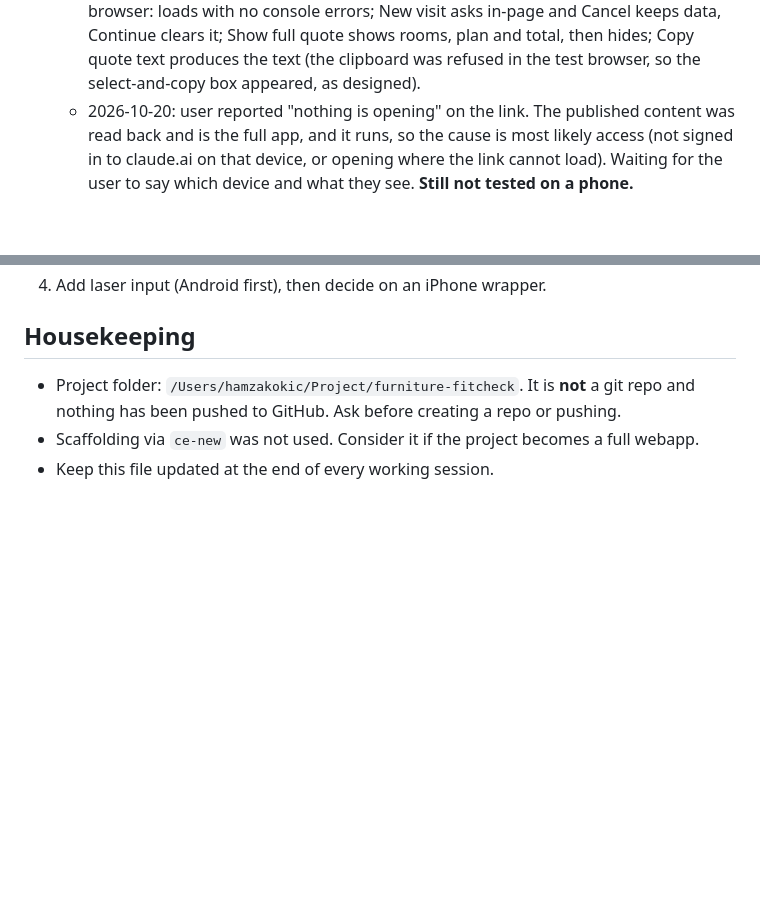
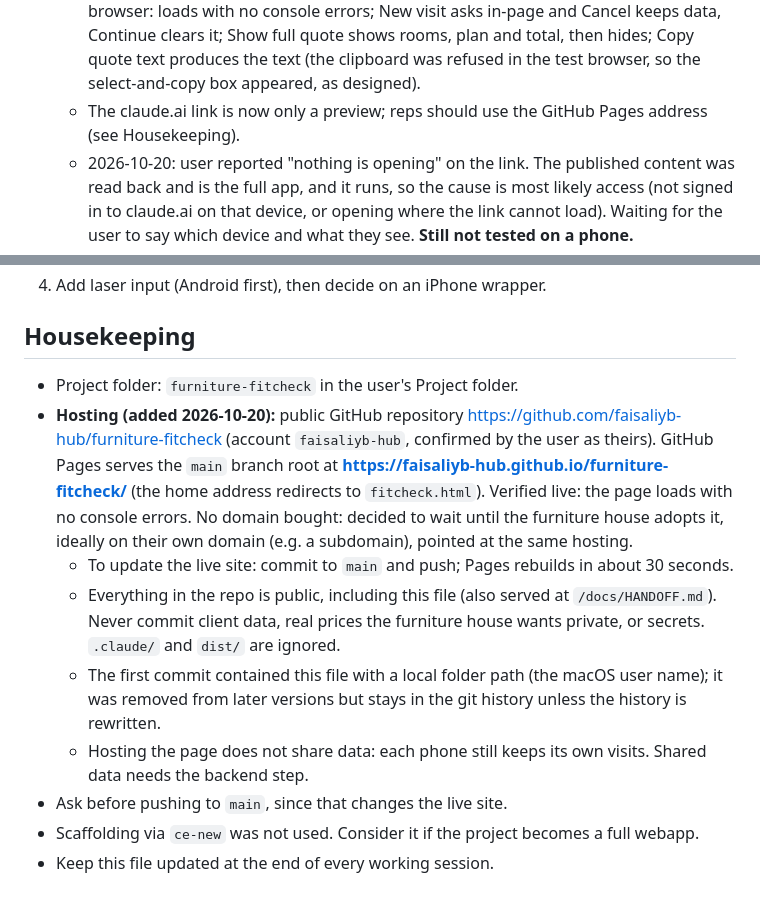
Before and after one commit to faisaliyb-hub/furniture-fitcheck, a Markdown page: docs/HANDOFF.md, 2 parts joined by grey strips. Drawn GitHub-style; blank space fills up the shorter version.

Commit message:
Handoff: record GitHub Pages hosting and drop local folder path
Co-Authored-By: Claude Opus 5.5 <noreply@anthropic.com>

```diff
--- a/docs/HANDOFF.md
+++ b/docs/HANDOFF.md
@@ -76,6 +76,7 @@ A furniture house wants a system for its field marketers/sales reps to measure s
   - **There is no PDF any more.** If the furniture house needs a PDF quote, that needs another route (for example a server that renders PDFs, part of the backend step).
   - Data still lives only in each viewer's browser (per device), now on the hosted page's own storage, so visits made in the local file and on the link are separate.
   - Tested 2026-10-20 on the built file (`dist/fitcheck.artifact.html`) in the in-app browser: loads with no console errors; New visit asks in-page and Cancel keeps data, Continue clears it; Show full quote shows rooms, plan and total, then hides; Copy quote text produces the text (the clipboard was refused in the test browser, so the select-and-copy box appeared, as designed).
+  - The claude.ai link is now only a preview; reps should use the GitHub Pages address (see Housekeeping).
   - 2026-10-20: user reported "nothing is opening" on the link. The published content was read back and is the full app, and it runs, so the cause is most likely access (not signed in to claude.ai on that device, or opening where the link cannot load). Waiting for the user to say which device and what they see. **Still not tested on a phone.**
 - Tested in the in-app browser: layout checks (bad and clean layouts), and the import logic (good file with BOM/CRLF/quoted comma, missing columns, bad rows, duplicates, empty file, dropping placed items, search, restore sample).
 - **Not tested:** the file-picker button itself with a real file, touch dragging on a real phone, the PDF/print output, Safari behavior.
@@ -128,6 +129,12 @@ Suggested priority: non-rectangular rooms and obstacles first, then shared backe
 4. Add laser input (Android first), then decide on an iPhone wrapper.
 
 ## Housekeeping
-- Project folder: `/Users/hamzakokic/Project/furniture-fitcheck`. It is **not** a git repo and nothing has been pushed to GitHub. Ask before creating a repo or pushing.
+- Project folder: `furniture-fitcheck` in the user's Project folder.
+- **Hosting (added 2026-10-20):** public GitHub repository https://github.com/faisaliyb-hub/furniture-fitcheck (account `faisaliyb-hub`, confirmed by the user as theirs). GitHub Pages serves the `main` branch root at **https://faisaliyb-hub.github.io/furniture-fitcheck/** (the home address redirects to `fitcheck.html`). Verified live: the page loads with no console errors. No domain bought: decided to wait until the furniture house adopts it, ideally on their own domain (e.g. a subdomain), pointed at the same hosting.
+  - To update the live site: commit to `main` and push; Pages rebuilds in about 30 seconds.
+  - Everything in the repo is public, including this file (also served at `/docs/HANDOFF.md`). Never commit client data, real prices the furniture house wants private, or secrets. `.claude/` and `dist/` are ignored.
+  - The first commit contained this file with a local folder path (the macOS user name); it was removed from later versions but stays in the git history unless the history is rewritten.
+  - Hosting the page does not share data: each phone still keeps its own visits. Shared data needs the backend step.
+- Ask before pushing to `main`, since that changes the live site.
 - Scaffolding via `ce-new` was not used. Consider it if the project becomes a full webapp.
 - Keep this file updated at the end of every working session.
```
